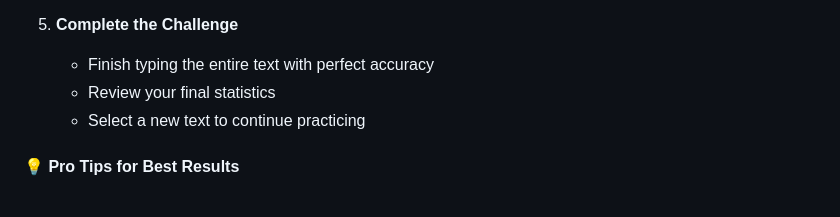
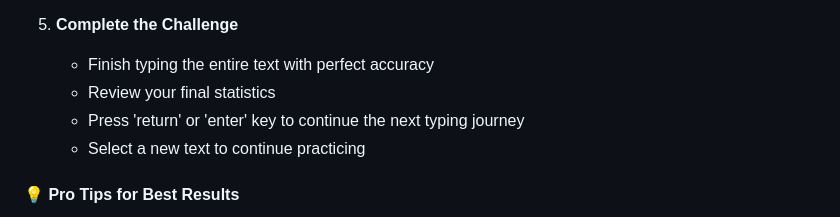
Before and after one commit to zhoulinhua0-star/TypeRacerGame, a Markdown page: README.md, the part around the change. GitHub-like rendering.

```diff
--- a/README.md
+++ b/README.md
@@ -57,6 +57,7 @@ Whether you're a student, professional, or casual typist, PrecisionTyper helps y
 5. **Complete the Challenge**
    - Finish typing the entire text with perfect accuracy
    - Review your final statistics
+   - Press 'return' or 'enter' key to continue the next typing journey
    - Select a new text to continue practicing
 
 #### 💡 Pro Tips for Best Results
```
